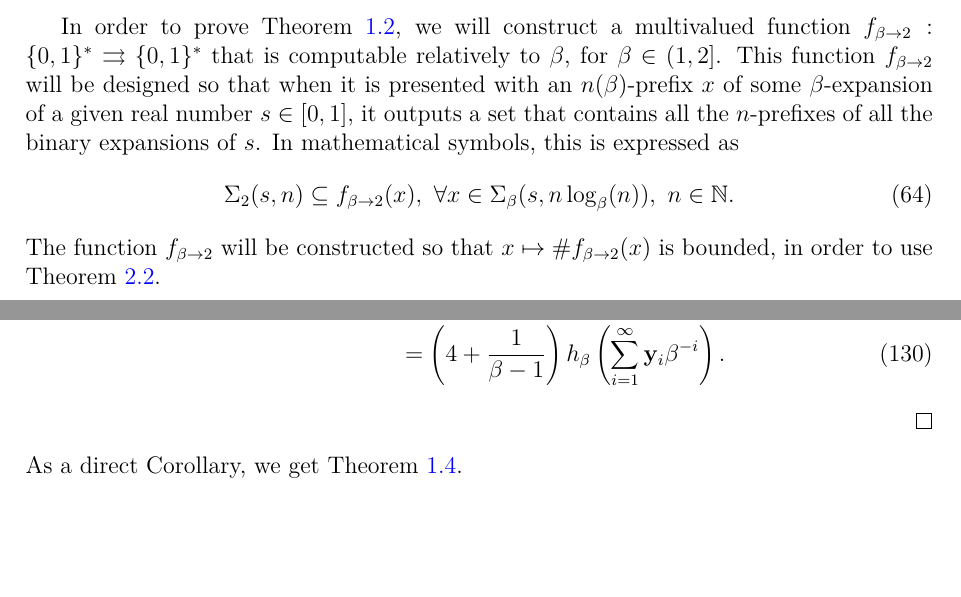
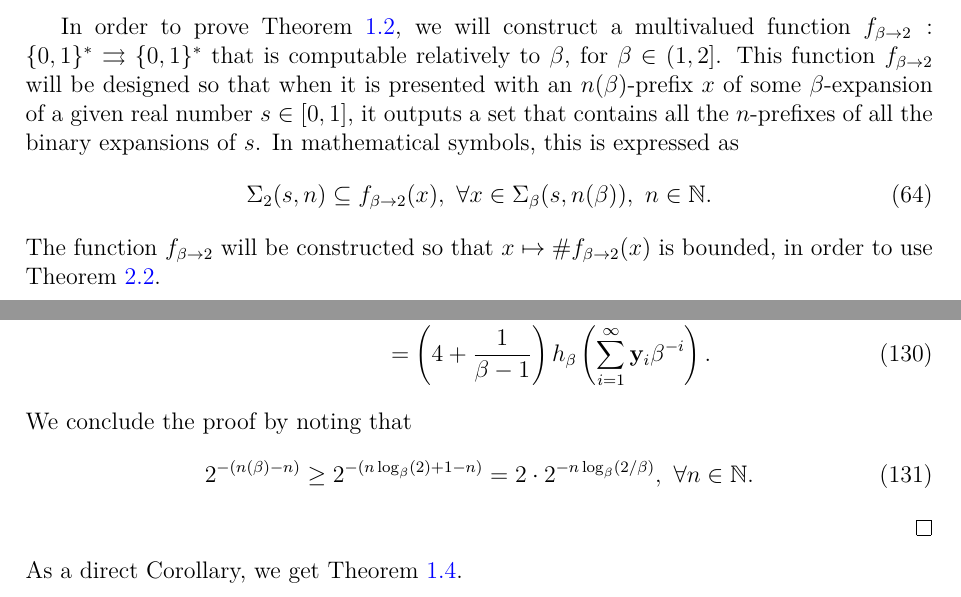
Before and after one commit to vabadie/Paper-1-Kolmogorov-complexity-beta-expansion, a LaTeX document (main.tex, which reads subfiles/lower_bound_complexity_beta_expansions.tex, subfiles/upper_bound_complexity_beta_expansions.tex): two parts of pages 19 and 26 of 60, joined at a grey line, cut so that both start at the same text, the shorter picture padded with empty space. Compiled offline with pdfLaTeX.

Commit message:
Fixing problems with n log beta

```diff
--- a/subfiles/lower_bound_complexity_beta_expansions.tex
+++ b/subfiles/lower_bound_complexity_beta_expansions.tex
@@ -15,7 +15,7 @@ Recall that, as explained in Sections \ref{sec:binary expansion} and \ref{sec:be
 
 In order to prove Theorem \ref{thm:binary expansions are at least as compressible as as beta expansions}, we will construct a multivalued function $f_{\beta \to 2} : \{0,1\}^\ast  \rightrightarrows \{0,1\}^\ast$ that is computable relatively to $\beta$, for $\beta \in (1,2]$. This function $f_{\beta \to 2}$ will be designed so that when it is presented with an $\nlogbeta$-prefix $x$ of some $\beta$-expansion of a given real number $s \in [0,1]$, it outputs a set that contains all the $n$-prefixes of all the binary expansions of $s$. In mathematical symbols, this is expressed as
 \begin{equation}
-    \Sigma_2(s,n) \subseteq f_{\beta \to 2}(x), \ \forall x \in \Sigma_\beta(s,n\log_\beta(n)), \ n \in \N.
+    \Sigma_2(s,n) \subseteq f_{\beta \to 2}(x), \ \forall x \in \Sigma_\beta(s,\nlogbeta), \ n \in \N.
 \end{equation}
 The function $f_{\beta \to 2}$ will be constructed so that $x \mapsto \# f_{\beta \to 2}(x)$ is bounded, in order to use Theorem \ref{thm:relatively computable multivalued functions and complexity}.
 
--- a/subfiles/upper_bound_complexity_beta_expansions.tex
+++ b/subfiles/upper_bound_complexity_beta_expansions.tex
@@ -140,10 +140,14 @@ for all $a, b \in I_\beta$, $a < b$. We can exploit this to study the asymptotic
     \end{align}
     Combining this result with (\ref{eq:0:proof:thm:asymptotic behavior of card f x when the Bernoulli convolution is absolutely continuous}) delivers
     \begin{align}
-        \limsup_{n\to \infty}2^{-n(\log_\beta(2)-1)} \# f_{2 \to \beta}(\yf_{1:n}) &\leq  \limsup_{n \to \infty}\frac{\nu_\beta\left(\left[a_n - 2^{-n}, b_n + 2^{-n} + \frac{2^{-n}}{\beta-1}\right]\right)}{ 2^{-n}}\\
+        \limsup_{n\to \infty}2^{-(n(\beta)-n)} \# f_{2 \to \beta}(\yf_{1:n}) &\leq  \limsup_{n \to \infty}\frac{\nu_\beta\left(\left[a_n - 2^{-n}, b_n + 2^{-n} + \frac{2^{-n}}{\beta-1}\right]\right)}{ 2^{-n}}\\
         &= \lim_{n \to \infty}\frac{\nu_\beta\left(\left[a_n - 2^{-n}, b_n + 2^{-n} + \frac{2^{-n}}{\beta-1}\right]\right)}{ 2^{-n}}\\
         &= \left(4+ \frac{1}{\beta-1}\right)h_\beta\left( \sum_{i=1}^\infty \yf_i \beta^{-i}\right).
     \end{align}
+    We conclude the proof by noting that
+    \begin{equation}
+        2^{-(n(\beta)-n)} \geq 2^{-(n\log_\beta(2) + 1 -n)} = 2 \cdot 2^{- n \log_\beta(2/\beta)}, \ \forall n \in \N.
+    \end{equation}
 \end{proof}
 \noindent As a direct Corollary, we get Theorem \ref{thm:upper bound on the relative compressibility of beta expansions for almost all beta in 1 sqrt 2}.
 \begin{corollary}\label{cor:upper bound on the relative compressibility of beta expansions for almost all beta in 1 2}
```
Also changed, not shown: subfiles/upper_bound_complexity_beta_expansions.tex (18 more changed lines).
